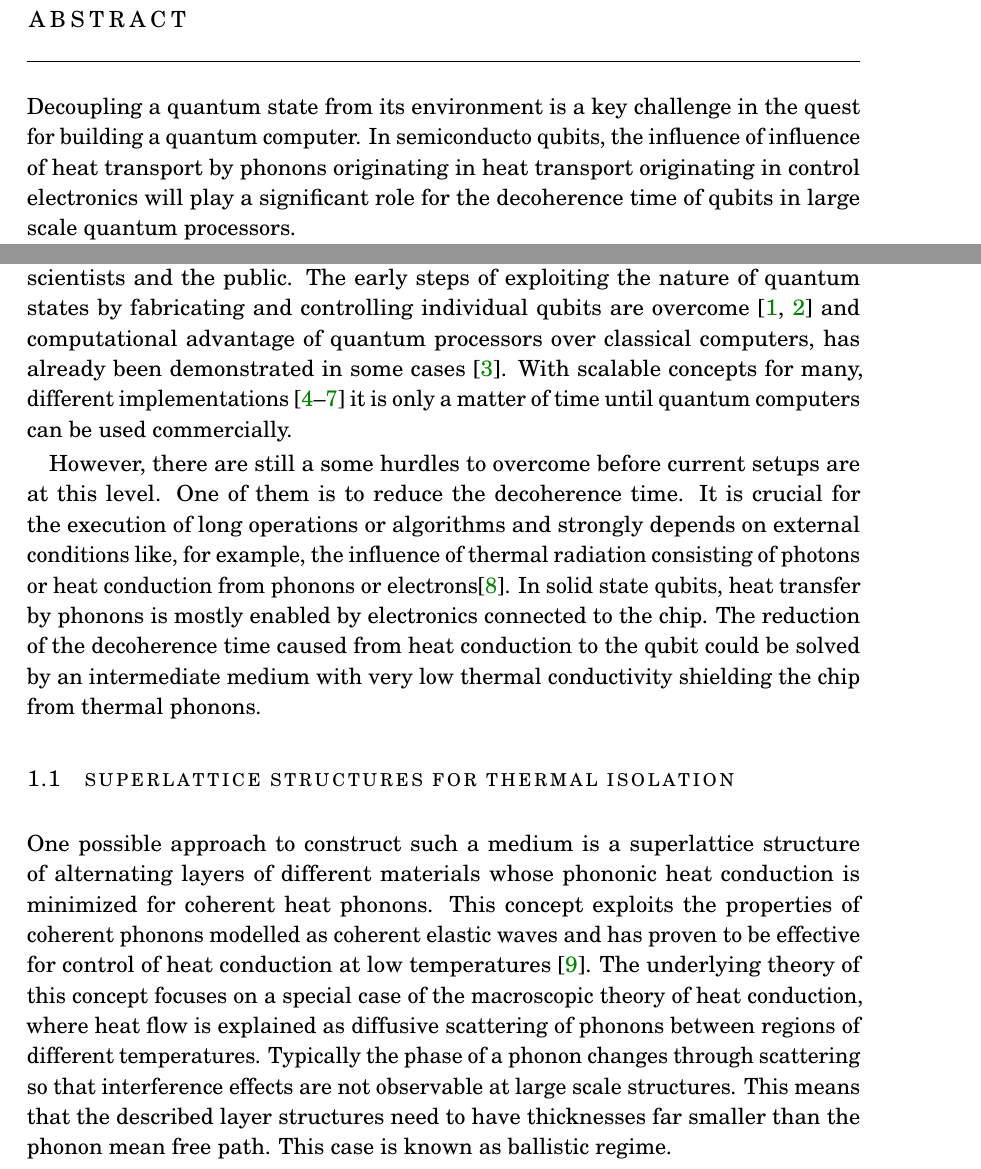
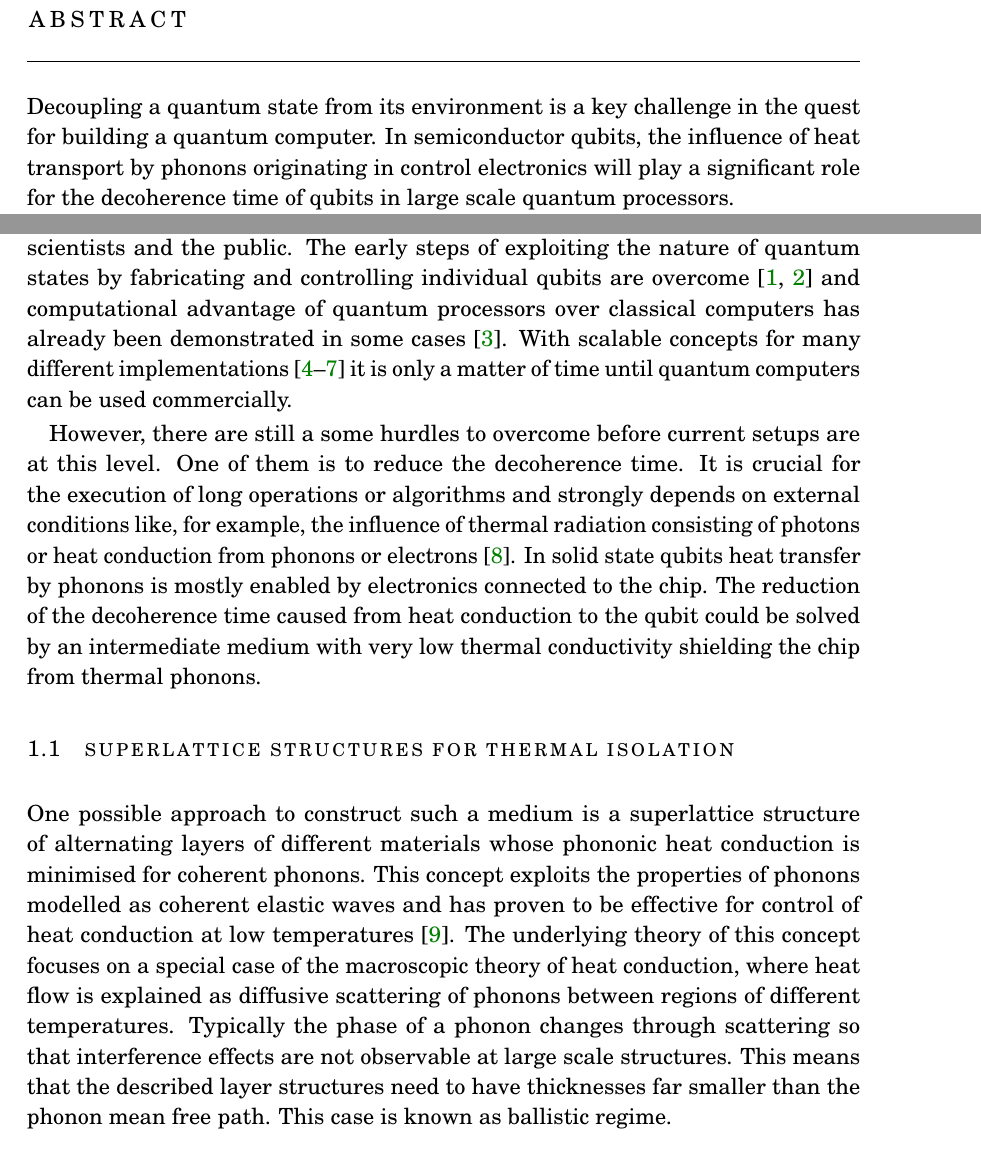
Before and after one commit to s3bk0/thesis, a LaTeX thesis (main.tex, which reads tex/abstract.tex, tex/introduction.tex): two parts of pages 3 and 8 of 52 before the commit and two parts of pages 3 and 6 of 50 after it, joined at a grey line, cut so that both start at the same text. Compiled offline with pdfLaTeX.

Commit message:
printversion

```diff
--- a/tex/abstract.tex
+++ b/tex/abstract.tex
@@ -1,9 +1,8 @@
 \chapter*{Abstract}
 Decoupling a quantum state from its environment is a key challenge in the quest
 for building a quantum computer.
-In semiconducto qubits, the influence of  influence of heat transport by phonons
-originating in  heat
-transport originating in control electronics will play a significant role for
+In semiconductor qubits, the influence of heat transport by phonons
+ originating in control electronics will play a significant role for
 the decoherence time of qubits in large scale quantum processors.
 
 This work discusses the concept of a Bragg reflector for coherent
--- a/tex/introduction.tex
+++ b/tex/introduction.tex
@@ -4,8 +4,8 @@ of quantum states by fabricating and controlling individual qubits  are
 overcome \cite{Leonard2019,Crippa2019} and computational advantage of quantum
 processors
 over
-classical computers, has already been demonstrated in some cases
-\cite{Arute2019}. With scalable concepts for many,
+classical computers has already been demonstrated in some cases
+\cite{Arute2019}. With scalable concepts for many
 different implementations \cite{Cirac2000, Brecht2016, Bluhm2019, Lao2018}
 it is only a matter of time until quantum computers can be used
 commercially.
@@ -15,8 +15,8 @@ at this level. One of them is to reduce the decoherence time. It is crucial for
 the execution of long operations or algorithms and strongly
 depends on external conditions like, for example, the influence of thermal
 radiation consisting of photons or heat conduction from phonons or
-electrons\cite{Ferraro2019}.
-In solid state qubits, heat transfer by phonons is mostly
+electrons \cite{Ferraro2019}.
+In solid state qubits heat transfer by phonons is mostly
 enabled by electronics connected to the chip.
 The reduction of the decoherence time caused from heat conduction to the qubit
 could be solved by an intermediate medium with very low thermal
@@ -25,9 +25,9 @@ conductivity shielding the chip from thermal phonons.
 \section{Superlattice Structures for Thermal Isolation}
 One possible approach to
 construct such a medium is a superlattice structure of alternating layers of
-different materials whose phononic heat conduction is minimized for coherent
-heat phonons. This concept exploits
-the properties of coherent phonons modelled as coherent elastic waves and has
+different materials whose phononic heat conduction is minimised for coherent
+phonons. This concept exploits
+the properties of phonons modelled as coherent elastic waves and has
 proven to be effective for control of heat conduction at low temperatures
 \cite{Luckyanova2012}. The underlying theory of this concept focuses on a
 special case of the macroscopic theory of heat conduction, where heat flow is
```
Also changed, not shown: main.tex (+0 -1 lines), tex/theory.tex (+1 -1 lines), tex/introduction.tex (4 more changed lines), 2 other files.
